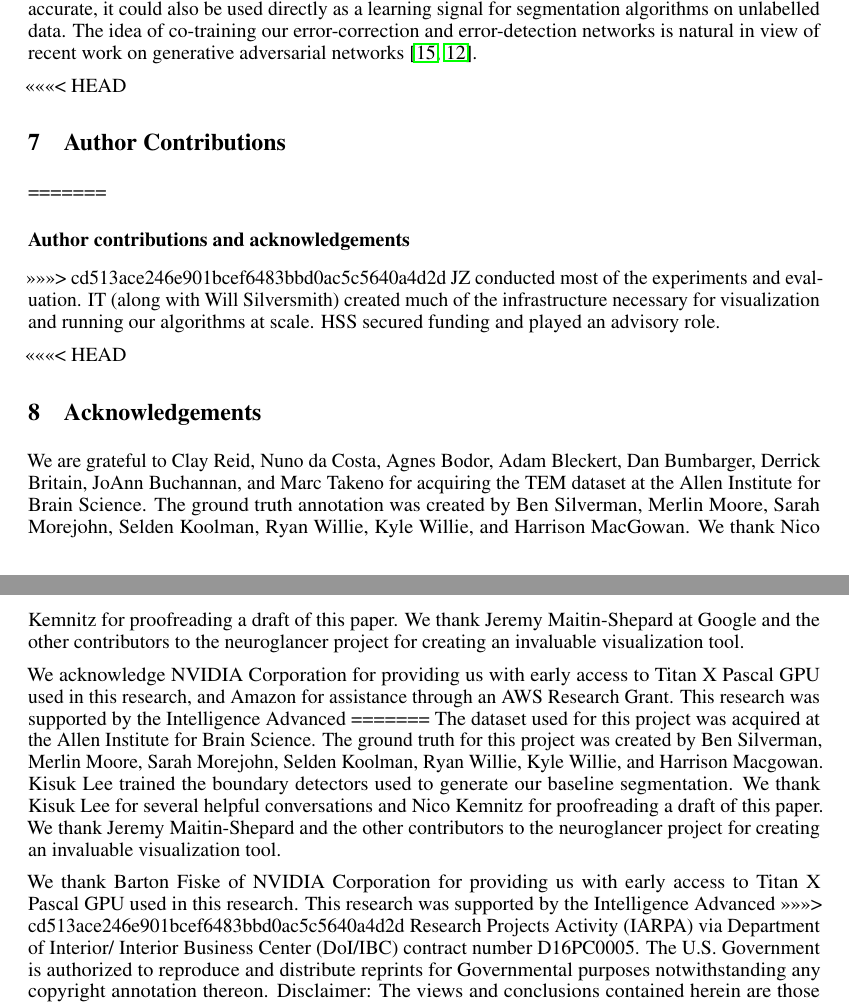
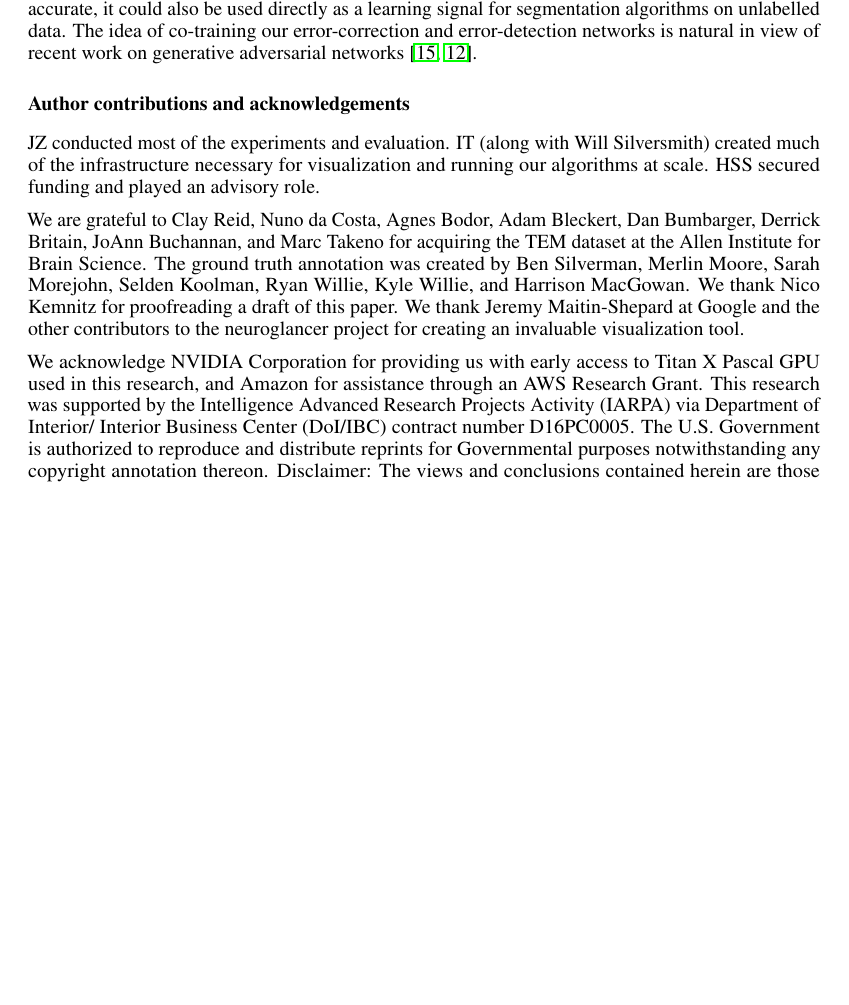
Before and after one commit to seung-lab/yacn, a LaTeX paper (paper/text.tex): two parts of pages 8 and 9 of 13 before the commit and part of page 8 of 13 after it, the two joined at a grey line, cut so that both start at the same text, the shorter picture padded with empty space. Compiled offline with pdfLaTeX.

Commit message:
fixed remaining conflict

```diff
--- a/paper/text.tex
+++ b/paper/text.tex
@@ -296,33 +296,17 @@ An error detection module has many potential uses beyond the ones presented here
 
 %Our approach may also be compared with models for visual attention in the literature (for example, \cite{recurrent_attention}). Recurrent neural networks are able to learn in an end-to-end way how to find which parts of an image are relevant to the given task. In contrast, we have a fixed policy for which objects to attend to: we attend to those objects which likely contain errors. One of our central findings is that this policy is highly selective and improves segmentation performance.
 
-<<<<<<< HEAD
-
-
-%Furthermore, we observe the interesting phenomenon that it is often much easier to detect an error than to find the correct segmentation. Indeed, humans are usually able to detect a segmentation error without even looking at the original image; they look for neurites that terminate prematurely or x-shaped junctions indicating incorrectly merged segments. However, the incredible density of information in neural tissue makes searching for the correction difficult.
-
-%Our approach is to decompose the problem of refining a given segmentation into two easier problems: error detection and error correction. As a wise man once said, recognizing your faults is the first step towards fixing them. We hypothesize that thanks to the distinctive shapes of neurons, recognizing an error is much easier than finding the correct answer.
-
-%Conversely, an error detection module makes error correction much easier. Once we remove from consideration all objects which do not contain an error, the visual crowding problem is alleviated. Choosing the correct extension of a neurite is easy when there are only a few choices available. Furthermore, we can afford to apply a relatively expensive error correction procedure as it does not need to be applied everywhere.
-
-%In this paper, we will demonstrate the feasibility of high quality error detection. We will also demonstrate the effectiveness of error detection in directing the attention of an error correction module. We expect our error detector will be independently useful for directing human proofreading effort.
-
 %We also argue that the error detection task is better posed than the supervoxel agglomeration task. Given two objects which already contain errors, it is often unclear whether the segmentation improves after they have been merged. In \cite{lash}, the authors resolve this ambiguity by training to predict the change in Rand score from a proposed merge.
 
 %While $\cite{floodfilling}$ performs inference densely, we selectively apply our error correction module near likely errors. This comparatively reduces our computational cost. We sacrifice end-to-end training for this advantage.
 
 %Our main novelty relative to their approach is the use of the advice of an error detector to bias flood-filling. While they present their network with a partially reconstructed object and ask for a completion, we present our network with the union of all possibly incorrect segments in a window and ask the network to split out a single object. Since the typical error rate is already low, this ``advice'' on which objects to consider is informative and significantly improves the performance of our flood-filling networks.
 
-\section{Author Contributions}
-=======
 \subsubsection*{Author contributions and acknowledgements}
->>>>>>> cd513ace246e901bcef6483bbd0ac5c5640a4d2d
 JZ conducted most of the experiments and evaluation. IT (along with
 Will Silversmith) created much of the infrastructure necessary for visualization and running
 our algorithms at scale. HSS secured funding and played an advisory role.
 
-<<<<<<< HEAD
-\section{Acknowledgements}
 We are grateful to Clay Reid, Nuno da Costa, Agnes Bodor, Adam Bleckert, Dan Bumbarger, Derrick Britain, JoAnn Buchannan, and Marc Takeno for acquiring the TEM dataset at the Allen Institute for Brain Science.
 The ground truth annotation was created by Ben Silverman, Merlin Moore, Sarah Morejohn, Selden Koolman, Ryan Willie, Kyle Willie, and Harrison MacGowan.
 We thank Nico Kemnitz for proofreading a draft of this paper. We thank
@@ -330,18 +314,6 @@ Jeremy Maitin-Shepard at Google and the other contributors to the neuroglancer p
 
 We acknowledge NVIDIA Corporation for providing us with early access to Titan X
 Pascal GPU used in this research, and Amazon for assistance through an AWS Research Grant. This research was supported by the Intelligence Advanced
-=======
-The dataset used for this project was acquired at the Allen Institute for Brain Science.
-The ground truth for this project was created by Ben Silverman, Merlin Moore, Sarah Morejohn,
-Selden Koolman, Ryan Willie, Kyle Willie, and Harrison Macgowan. Kisuk Lee trained the boundary
-detectors used to generate our baseline segmentation. We thank Kisuk Lee for several
-helpful conversations and Nico Kemnitz for proofreading a draft of this paper. We thank
-Jeremy Maitin-Shepard and the other contributors to the neuroglancer project for creating an
-invaluable visualization tool.
-
-We thank Barton Fiske of NVIDIA Corporation for providing us with early access to Titan X
-Pascal GPU used in this research. This research was supported by the Intelligence Advanced
->>>>>>> cd513ace246e901bcef6483bbd0ac5c5640a4d2d
 Research Projects Activity (IARPA) via Department of Interior/ Interior Business Center (DoI/IBC)
 contract number D16PC0005. The U.S. Government is authorized to reproduce and distribute reprints
 for Governmental purposes notwithstanding any copyright annotation thereon. Disclaimer: The views
```
